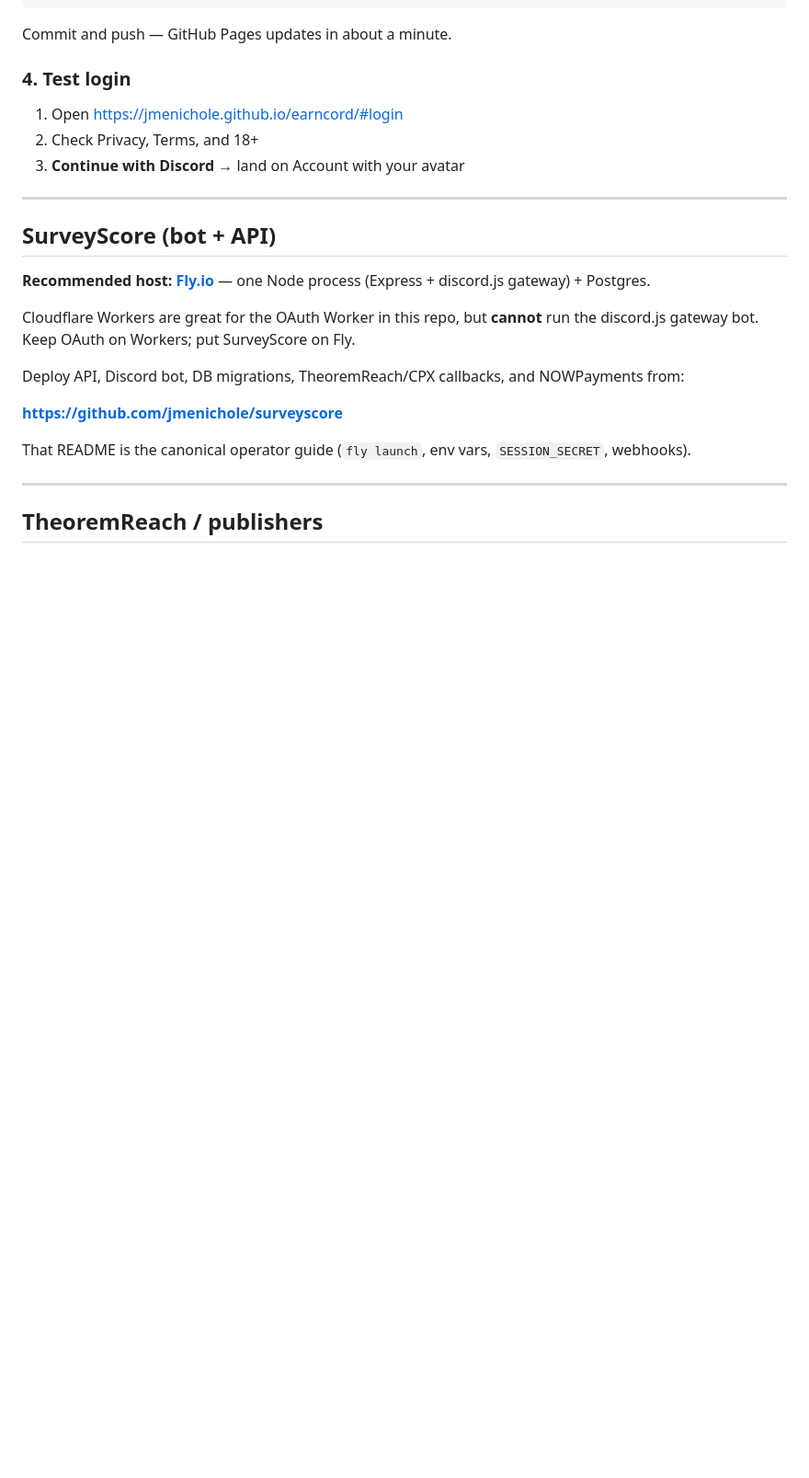
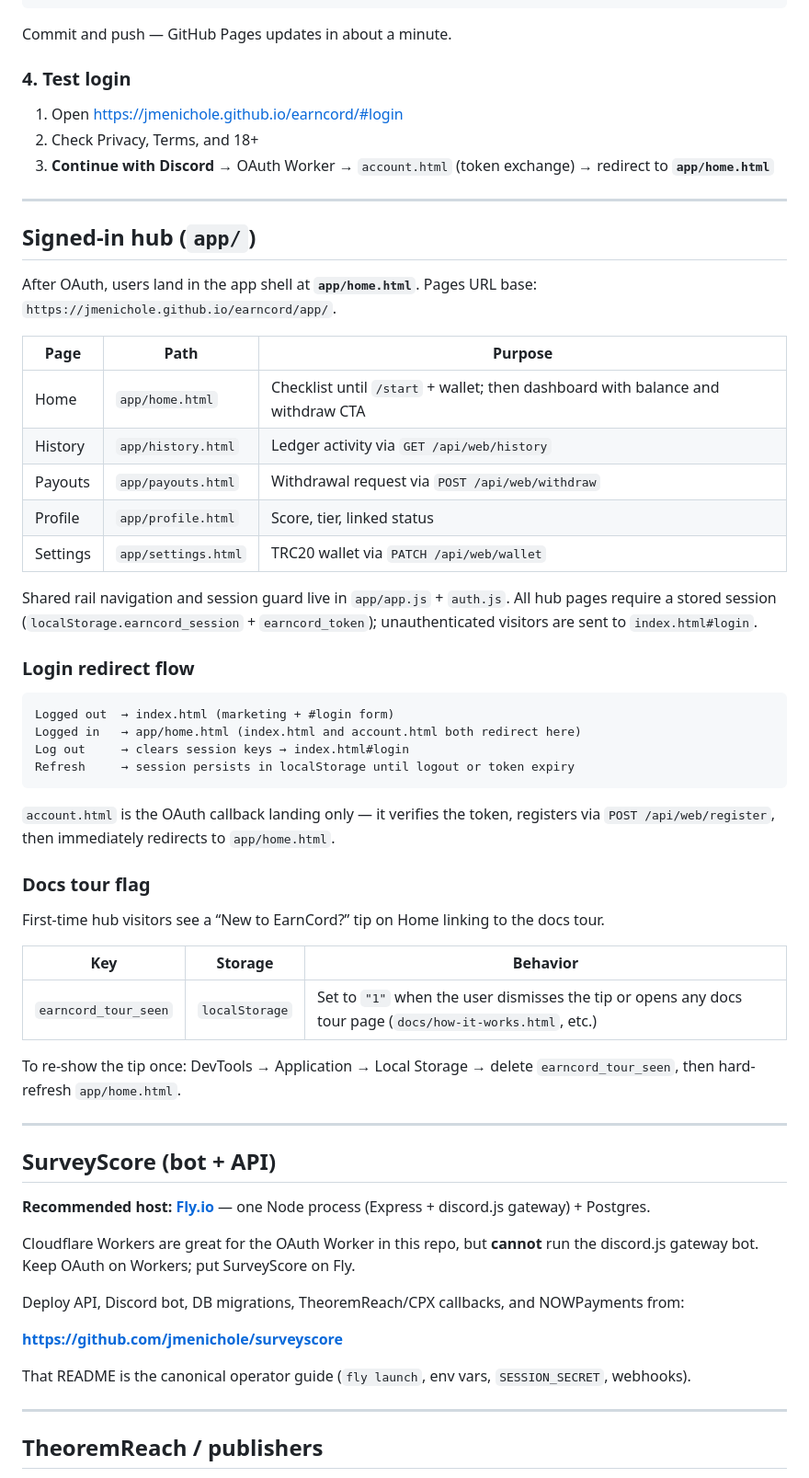
Before and after one commit to jmenichole/earncord, a Markdown page: README.md, the part around one of its changes. Shown at 92% size. Drawn GitHub-style; blank space fills up the shorter version.

Commit message:
docs: document app hub, tour key, and login redirect
Co-authored-by: Cursor <cursoragent@cursor.com>

````diff
--- a/README.md
+++ b/README.md
@@ -81,7 +81,44 @@ Commit and push — GitHub Pages updates in about a minute.
 
 1. Open https://jmenichole.github.io/earncord/#login
 2. Check Privacy, Terms, and 18+
-3. **Continue with Discord** → land on Account with your avatar
+3. **Continue with Discord** → OAuth Worker → `account.html` (token exchange) → redirect to **`app/home.html`**
+
+---
+
+## Signed-in hub (`app/`)
+
+After OAuth, users land in the app shell at **`app/home.html`**. Pages URL base: `https://jmenichole.github.io/earncord/app/`.
+
+| Page | Path | Purpose |
+|------|------|---------|
+| Home | `app/home.html` | Checklist until `/start` + wallet; then dashboard with balance and withdraw CTA |
+| History | `app/history.html` | Ledger activity via `GET /api/web/history` |
+| Payouts | `app/payouts.html` | Withdrawal request via `POST /api/web/withdraw` |
+| Profile | `app/profile.html` | Score, tier, linked status |
+| Settings | `app/settings.html` | TRC20 wallet via `PATCH /api/web/wallet` |
+
+Shared rail navigation and session guard live in `app/app.js` + `auth.js`. All hub pages require a stored session (`localStorage.earncord_session` + `earncord_token`); unauthenticated visitors are sent to `index.html#login`.
+
+### Login redirect flow
+
+```
+Logged out  → index.html (marketing + #login form)
+Logged in   → app/home.html (index.html and account.html both redirect here)
+Log out     → clears session keys → index.html#login
+Refresh     → session persists in localStorage until logout or token expiry
+```
+
+`account.html` is the OAuth callback landing only — it verifies the token, registers via `POST /api/web/register`, then immediately redirects to `app/home.html`.
+
+### Docs tour flag
+
+First-time hub visitors see a “New to EarnCord?” tip on Home linking to the docs tour.
+
+| Key | Storage | Behavior |
+|-----|---------|----------|
+| `earncord_tour_seen` | `localStorage` | Set to `"1"` when the user dismisses the tip or opens any docs tour page (`docs/how-it-works.html`, etc.) |
+
+To re-show the tip once: DevTools → Application → Local Storage → delete `earncord_tour_seen`, then hard-refresh `app/home.html`.
 
 ---
 
````
Also changed, not shown: other parts of README.md (+1 -1 lines).
